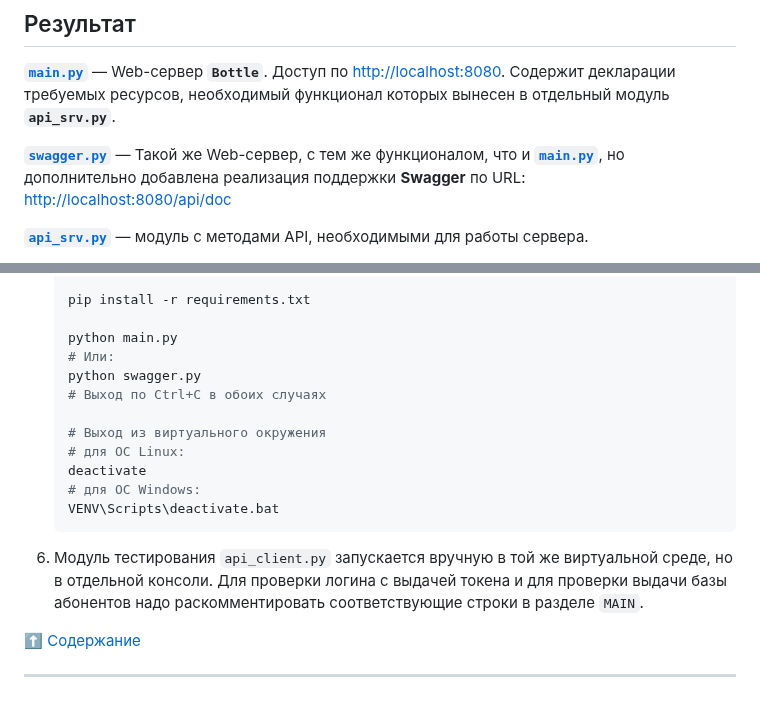
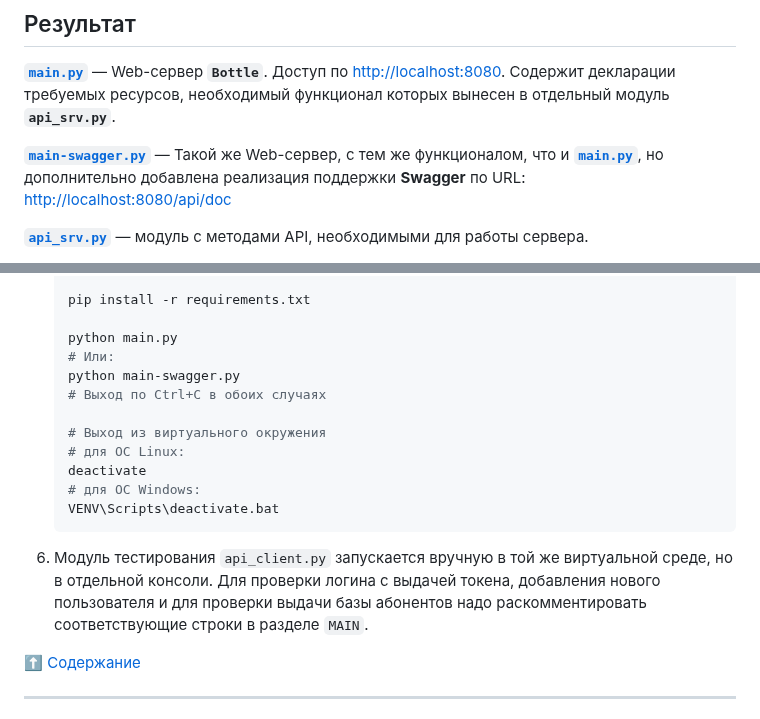
Before and after one commit to hotbasin/test-sip, a Markdown page: README.md, 2 parts joined by grey strips. Rendered like a GitHub page.

Commit message:
Workday save2 20-07-2023 	modified:   README.md         - Corrections due to main-swagger.py renaming

````diff
--- a/README.md
+++ b/README.md
@@ -78,8 +78,8 @@ access-токена. Однако сейчас при просроченном a
 ресурсов, необходимый функционал которых вынесен в отдельный модуль
 **`api_srv.py`**.
 
-[**`swagger.py`**](swagger.py)&nbsp;&mdash; Такой же Web-сервер, с тем же
-функционалом, что и [**`main.py`**](main.py), но дополнительно добавлена
+[**`main-swagger.py`**](main-swagger.py)&nbsp;&mdash; Такой же Web-сервер, с тем
+же функционалом, что и [**`main.py`**](main.py), но дополнительно добавлена
 реализация поддержки **Swagger** по URL:
 [http://localhost:8080/api/doc](http://localhost:8080/api/doc)
 
@@ -167,7 +167,7 @@ HTTP-методами GET или POST, с аутентификацией или
 
     python main.py
     # Или:
-    python swagger.py
+    python main-swagger.py
     # Выход по Ctrl+C в обоих случаях
 
     # Выход из виртуального окружения
@@ -178,9 +178,9 @@ HTTP-методами GET или POST, с аутентификацией или
     ```
 
 6. Модуль тестирования `api_client.py` запускается вручную в той же виртуальной
-среде, но в отдельной консоли. Для проверки логина с выдачей токена и для
-проверки выдачи базы абонентов надо раскомментировать соответствующие строки в
-разделе `MAIN`.
+среде, но в отдельной консоли. Для проверки логина с выдачей токена, добавления
+нового пользователя и для проверки выдачи базы абонентов надо раскомментировать
+соответствующие строки в разделе `MAIN`.
 
 [:arrow_up: Содержание](#содержание)
 
````
